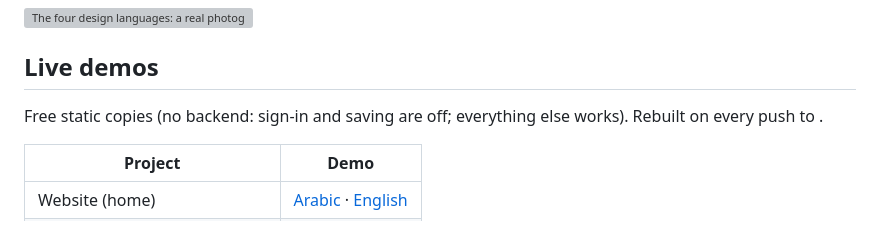
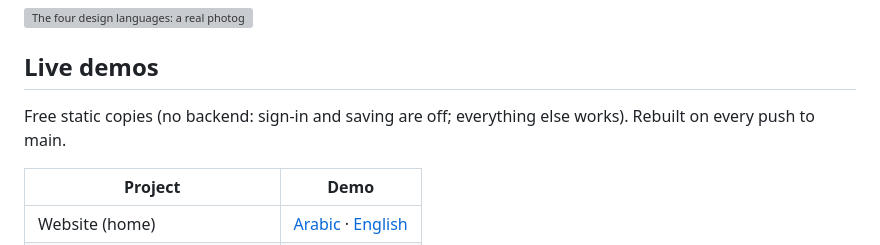
Before and after one commit to FaisalAlghates/rasikh, a Markdown page: README.md, the part around the change. Rendered like a GitHub page; grey boxes are pictures that could not be loaded.

Commit message:
README: fix the demos sentence

```diff
--- a/README.md
+++ b/README.md
@@ -25,7 +25,7 @@ An Arabic-first platform for the Saudi property market, in three separate sectio
 
 ## Live demos
 
-Free static copies (no backend: sign-in and saving are off; everything else works). Rebuilt on every push to .
+Free static copies (no backend: sign-in and saving are off; everything else works). Rebuilt on every push to main.
 
 | Project                       | Demo                                                                                                                                               |
 | ----------------------------- | -------------------------------------------------------------------------------------------------------------------------------------------------- |
```
